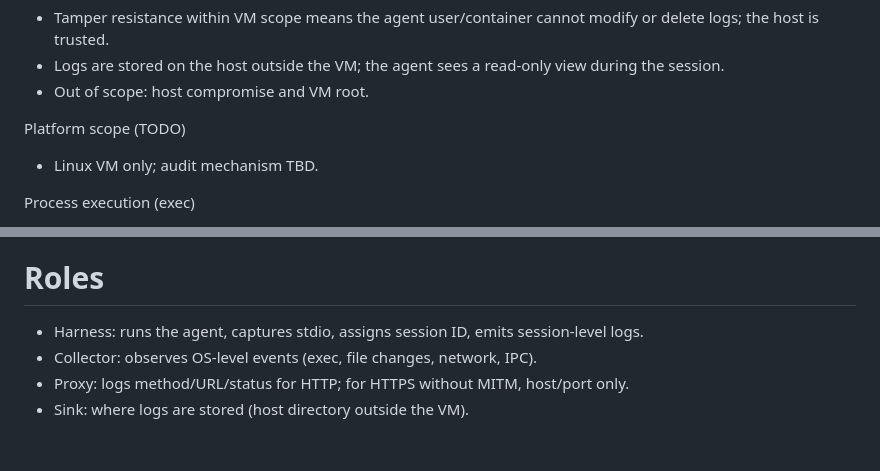
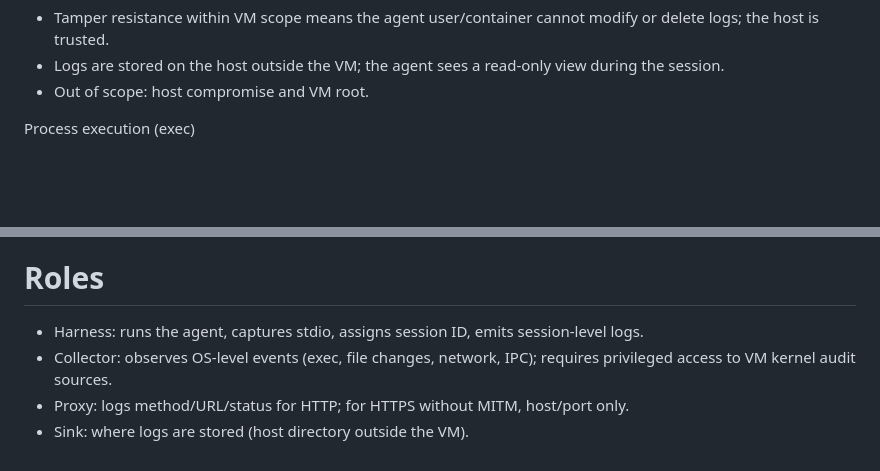
Before and after one commit to scottmaran/lux, a Markdown page: overview.md, 2 parts joined by grey strips. Drawn GitHub-style; blank space fills up the shorter version.

```diff
--- a/overview.md
+++ b/overview.md
@@ -45,10 +45,6 @@ Threat model and trust boundary
 - Tamper resistance within VM scope means the agent user/container cannot modify or delete logs; the host is trusted.
 - Logs are stored on the host outside the VM; the agent sees a read-only view during the session.
 - Out of scope: host compromise and VM root.
-
-Platform scope (TODO)
-
-- Linux VM only; audit mechanism TBD.
 
 Process execution (exec)
 
@@ -112,7 +108,7 @@ in‑memory computation).
 
 # Roles
 
-  - Harness: runs the agent, captures stdio, assigns session ID, emits session‑level logs.
-  - Collector: observes OS‑level events (exec, file changes, network, IPC).
-  - Proxy: logs method/URL/status for HTTP; for HTTPS without MITM, host/port only.
-  - Sink: where logs are stored (host directory outside the VM).
+- Harness: runs the agent, captures stdio, assigns session ID, emits session‑level logs.
+- Collector: observes OS‑level events (exec, file changes, network, IPC); requires privileged access to VM kernel audit sources.
+- Proxy: logs method/URL/status for HTTP; for HTTPS without MITM, host/port only.
+- Sink: where logs are stored (host directory outside the VM).
```
Also changed, not shown: docker_desktop_vm.md (added, +35 -0 lines), platform.md (added, +14 -0 lines).
